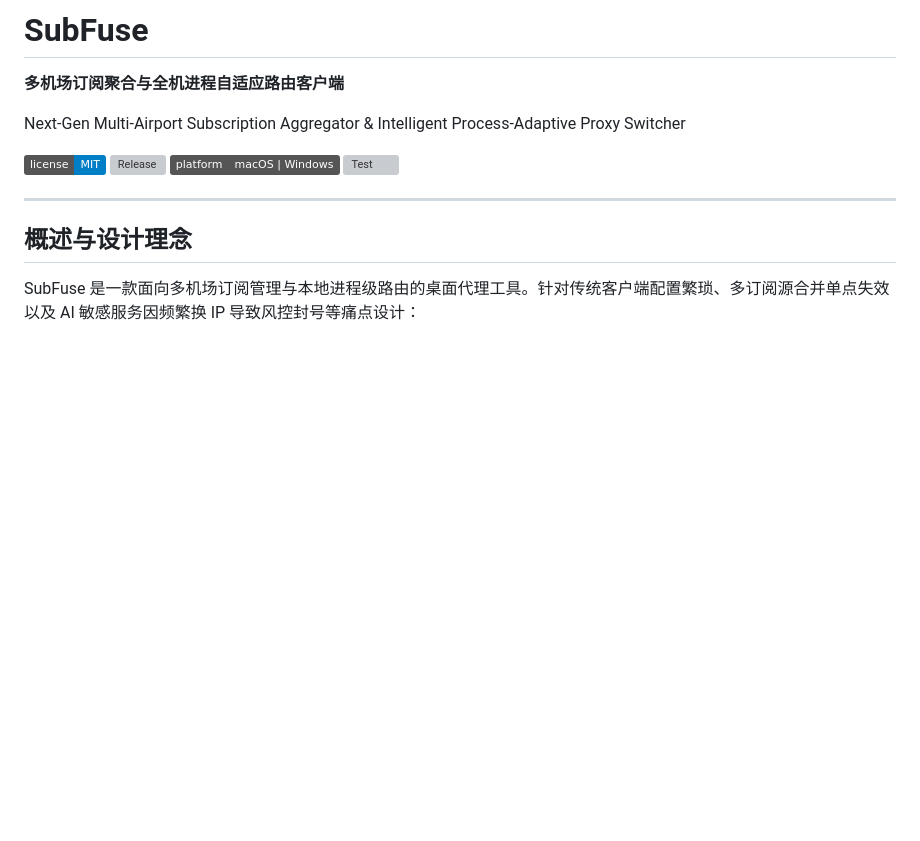
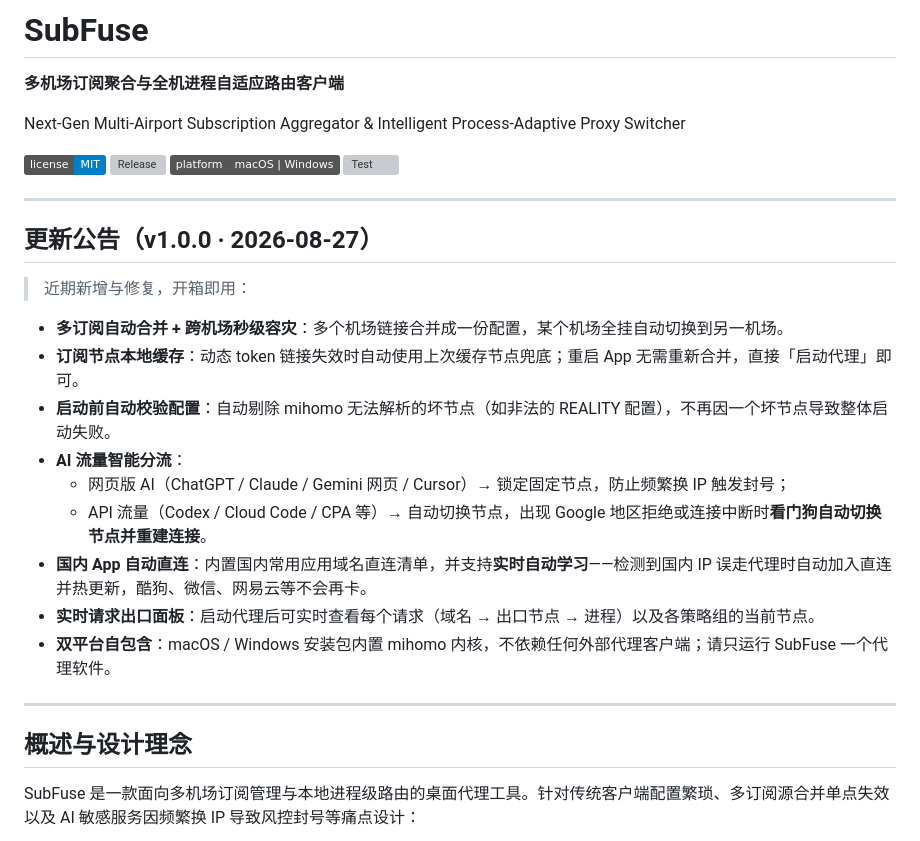
Before and after one commit to Meantgo/Subfuse, a Markdown page: README.md, the part around one of its changes. Drawn GitHub-style; badges without logos; blank space fills up the shorter version; grey boxes are pictures that could not be loaded.

Commit message:
docs: add v1.0.0 update announcement to README (one-glance changelog)

```diff
--- a/README.md
+++ b/README.md
@@ -11,5 +11,19 @@ Next-Gen Multi-Airport Subscription Aggregator & Intelligent Process-Adaptive Pr
 
-</div>
+---
+
+## 更新公告（v1.0.0 · 2026-08-27）
+
+> 近期新增与修复，开箱即用：
+
+- **多订阅自动合并 + 跨机场秒级容灾**：多个机场链接合并成一份配置，某个机场全挂自动切换到另一机场。
+- **订阅节点本地缓存**：动态 token 链接失效时自动使用上次缓存节点兜底；重启 App 无需重新合并，直接「启动代理」即可。
+- **启动前自动校验配置**：自动剔除 mihomo 无法解析的坏节点（如非法的 REALITY 配置），不再因一个坏节点导致整体启动失败。
+- **AI 流量智能分流**：
+  - 网页版 AI（ChatGPT / Claude / Gemini 网页 / Cursor）→ 锁定固定节点，防止频繁换 IP 触发封号；
+  - API 流量（Codex / Cloud Code / CPA 等）→ 自动切换节点，出现 Google 地区拒绝或连接中断时**看门狗自动切换节点并重建连接**。
+- **国内 App 自动直连**：内置国内常用应用域名直连清单，并支持**实时自动学习**——检测到国内 IP 误走代理时自动加入直连并热更新，酷狗、微信、网易云等不会再卡。
+- **实时请求出口面板**：启动代理后可实时查看每个请求（域名 → 出口节点 → 进程）以及各策略组的当前节点。
+- **双平台自包含**：macOS / Windows 安装包内置 mihomo 内核，不依赖任何外部代理客户端；请只运行 SubFuse 一个代理软件。
 
 ---
 
```
Also changed, not shown: other parts of README.md (+1 -1 lines).
